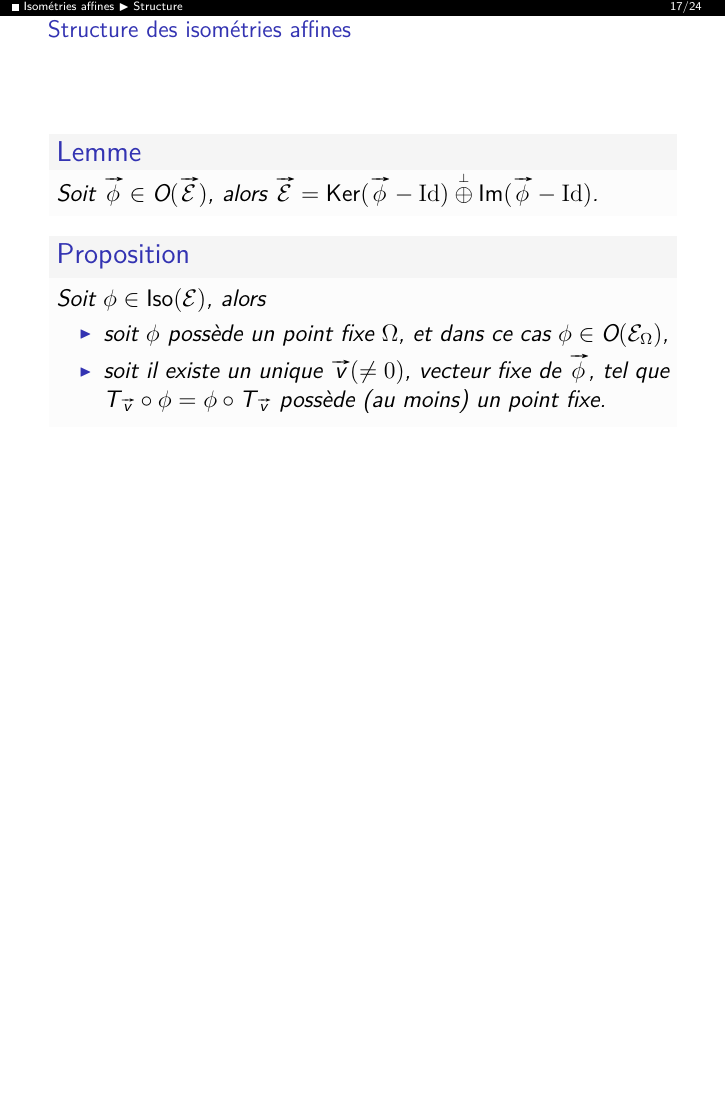
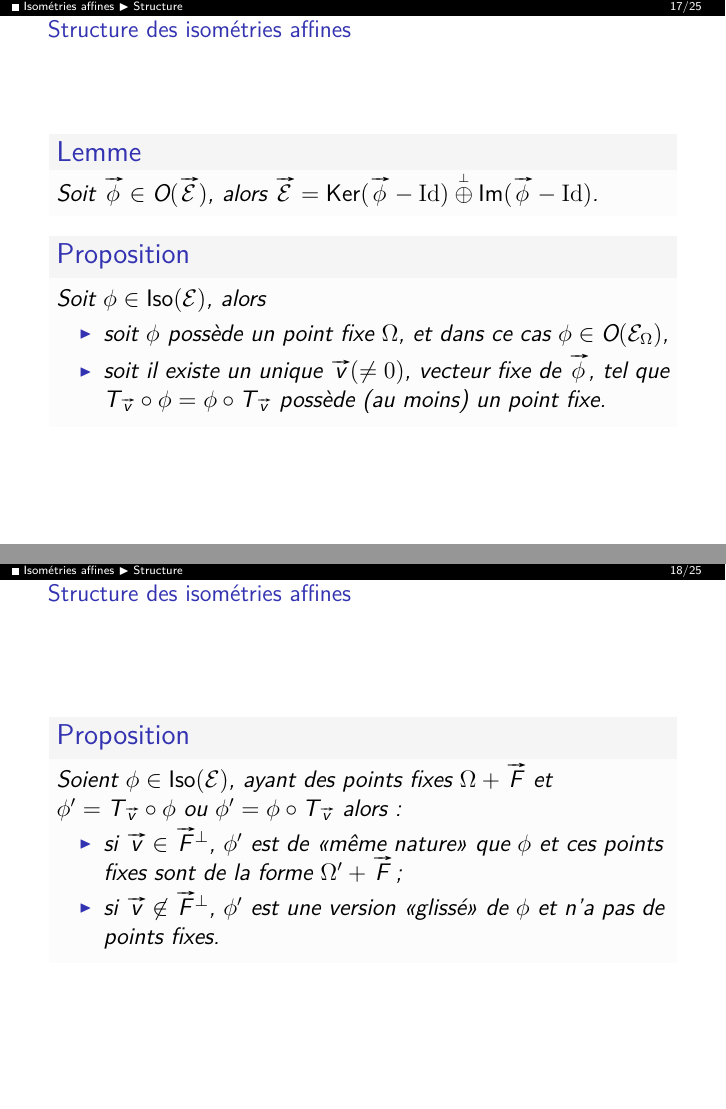
Before and after one commit to ktzanev/m53lille1, LaTeX slides (Cours/M53_2016-17_Partie2.tex): page 110 of 166 before the commit and pages 110 and 113 of 169 after it, the two joined at a grey line, the shorter picture padded with empty space. The pictures show the PDF file docs/Cours/M53_2016-17_Partie2_anim.pdf that the author committed with the source.

Commit message:
rajout du slide 18

```diff
--- a/Cours/M53_2016-17_Partie2.tex
+++ b/Cours/M53_2016-17_Partie2.tex
@@ -346,6 +346,16 @@
     \end{itemize}
   \end{proposition}
 \end{frame}
+% -----------
+\begin{frame}{Structure des isométries affines}
+  \begin{proposition}
+    Soient $\phi \in\iso(\ens{E})$, ayant des points fixes $\Omega + \vv{F}$ et $\phi' = T_{\vv{v}}\circ \phi$ ou $\phi' = \phi\circ T_{\vv{v}}$ alors :
+    \begin{itemize}[<+(1)->]
+      \item si $\vv{v} \in \vv{F}^{\perp}$, $\phi'$  est de «même nature» que $\phi$ et ces points fixes sont de la forme $\Omega' + \vv{F}$;
+      \item si $\vv{v} \not\in \vv{F}^{\perp}$, $\phi'$  est une version «glissé» de $\phi$ et n'a pas de points fixes.
+    \end{itemize}
+  \end{proposition}
+\end{frame}
 
 % ~~~~~~~~~~~~~~~~~~~~~~~~~~~~~~~~~~~~~~~
 \subsection{Petites dimensions}
```
Also changed, not shown: docs/Cours/M53_2016-17_Partie2_anim.pdf, docs/Cours/M53_2016-17_Partie2_noanim.pdf, docs/Cours/M53_2016-17_Partie2_print.pdf.
